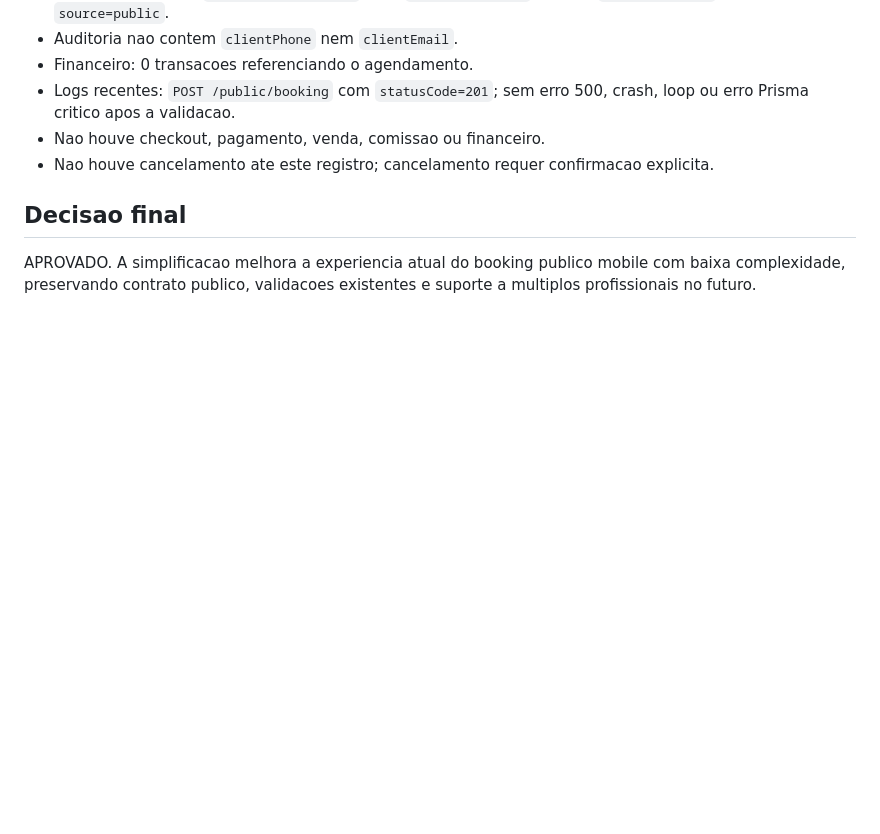
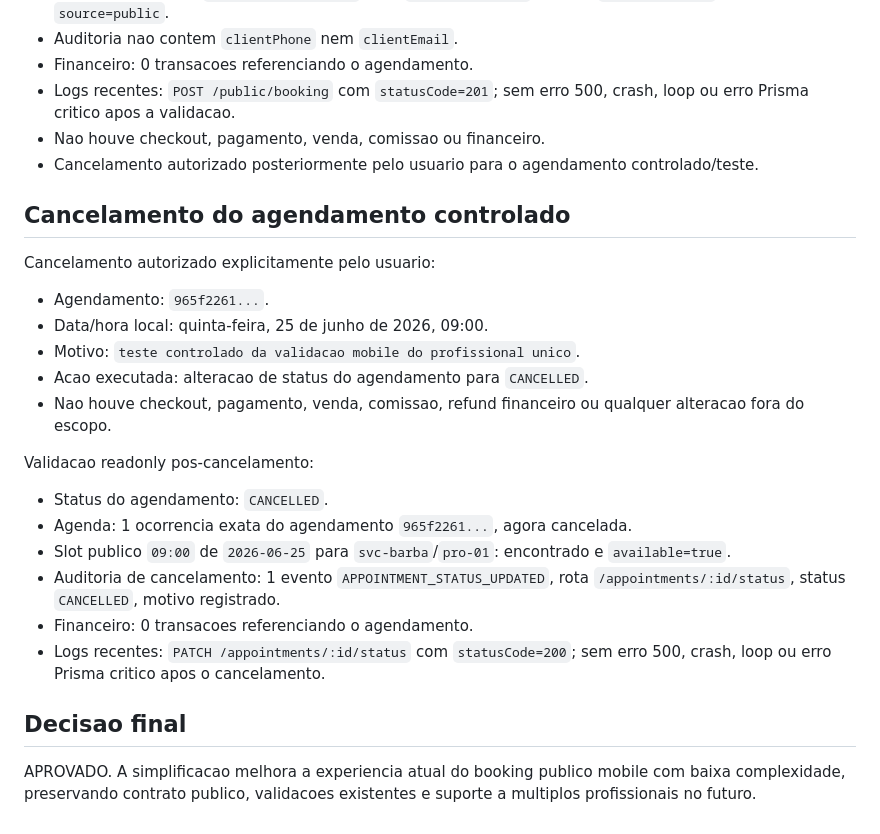
Before and after one commit to liddoapp-boop/software-barbearia, a Markdown page: .planning/220_SIMPLIFICAR_PROFISSIONAL_UNICO_BOOKING_PUBLICO.md, the part around the change. GitHub-like rendering; blank space fills up the shorter version.

Commit message:
docs: registrar cancelamento do teste controlado

```diff
--- a/.planning/220_SIMPLIFICAR_PROFISSIONAL_UNICO_BOOKING_PUBLICO.md
+++ b/.planning/220_SIMPLIFICAR_PROFISSIONAL_UNICO_BOOKING_PUBLICO.md
@@ -138,7 +138,26 @@ Validacao readonly pos-agendamento:
 - Financeiro: 0 transacoes referenciando o agendamento.
 - Logs recentes: `POST /public/booking` com `statusCode=201`; sem erro 500, crash, loop ou erro Prisma critico apos a validacao.
 - Nao houve checkout, pagamento, venda, comissao ou financeiro.
-- Nao houve cancelamento ate este registro; cancelamento requer confirmacao explicita.
+- Cancelamento autorizado posteriormente pelo usuario para o agendamento controlado/teste.
+
+## Cancelamento do agendamento controlado
+
+Cancelamento autorizado explicitamente pelo usuario:
+
+- Agendamento: `965f2261...`.
+- Data/hora local: quinta-feira, 25 de junho de 2026, 09:00.
+- Motivo: `teste controlado da validacao mobile do profissional unico`.
+- Acao executada: alteracao de status do agendamento para `CANCELLED`.
+- Nao houve checkout, pagamento, venda, comissao, refund financeiro ou qualquer alteracao fora do escopo.
+
+Validacao readonly pos-cancelamento:
+
+- Status do agendamento: `CANCELLED`.
+- Agenda: 1 ocorrencia exata do agendamento `965f2261...`, agora cancelada.
+- Slot publico `09:00` de `2026-06-25` para `svc-barba`/`pro-01`: encontrado e `available=true`.
+- Auditoria de cancelamento: 1 evento `APPOINTMENT_STATUS_UPDATED`, rota `/appointments/:id/status`, status `CANCELLED`, motivo registrado.
+- Financeiro: 0 transacoes referenciando o agendamento.
+- Logs recentes: `PATCH /appointments/:id/status` com `statusCode=200`; sem erro 500, crash, loop ou erro Prisma critico apos o cancelamento.
 
 ## Decisao final
 
```
